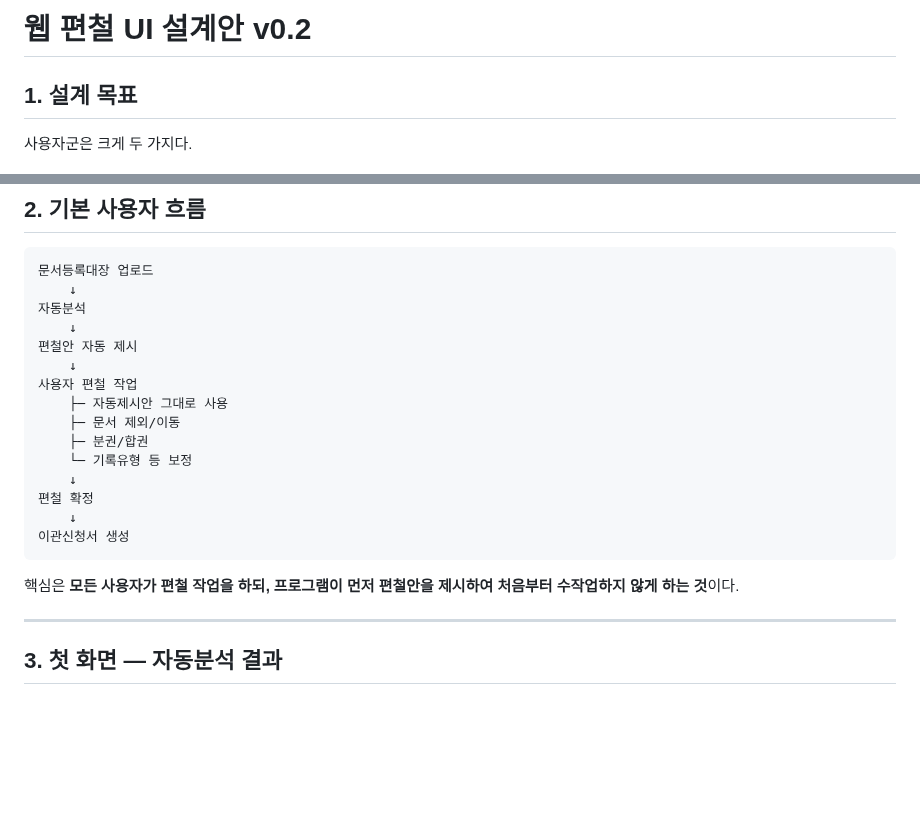
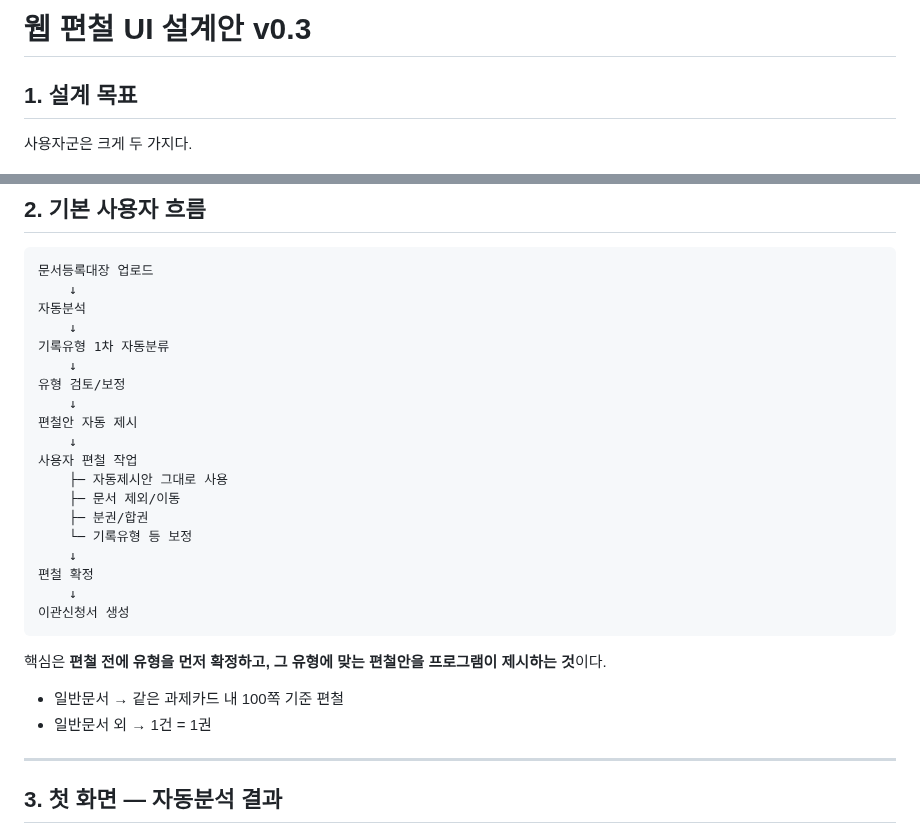
Before and after one commit to kirakein-gif/ddalkkak-records, a Markdown page: docs/binding-ui.md, 2 parts joined by grey strips. GitHub-like rendering; blank space fills up the shorter version.

Commit message:
Add classification step before binding UI

````diff
--- a/docs/binding-ui.md
+++ b/docs/binding-ui.md
@@ -1,4 +1,4 @@
-# 웹 편철 UI 설계안 v0.2
+# 웹 편철 UI 설계안 v0.3
 
 ## 1. 설계 목표
 
@@ -28,6 +28,10 @@
     ↓
 자동분석
     ↓
+기록유형 1차 자동분류
+    ↓
+유형 검토/보정
+    ↓
 편철안 자동 제시
     ↓
 사용자 편철 작업
@@ -41,7 +45,10 @@
 이관신청서 생성
 ```
 
-핵심은 **모든 사용자가 편철 작업을 하되, 프로그램이 먼저 편철안을 제시하여 처음부터 수작업하지 않게 하는 것**이다.
+핵심은 **편철 전에 유형을 먼저 확정하고, 그 유형에 맞는 편철안을 프로그램이 제시하는 것**이다.
+
+- 일반문서 → 같은 과제카드 내 100쪽 기준 편철
+- 일반문서 외 → 1건 = 1권
 
 ---
 
````
